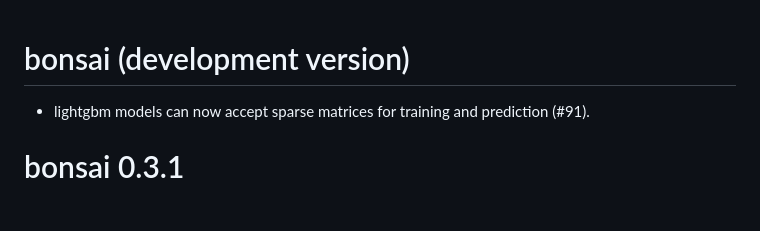
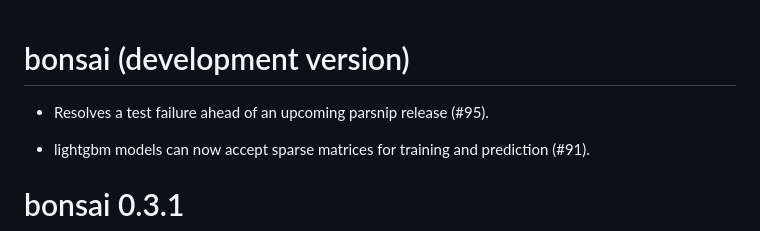
Before and after one commit to tidymodels/bonsai, a Markdown page: NEWS.md, the part around the change. GitHub-like rendering; blank space fills up the shorter version.

Commit message:
note change ahead of dependency release

```diff
--- a/NEWS.md
+++ b/NEWS.md
@@ -1,4 +1,6 @@
 # bonsai (development version)
+
+* Resolves a test failure ahead of an upcoming parsnip release (#95).
 
 * lightgbm models can now accept sparse matrices for training and prediction (#91).
 
```
